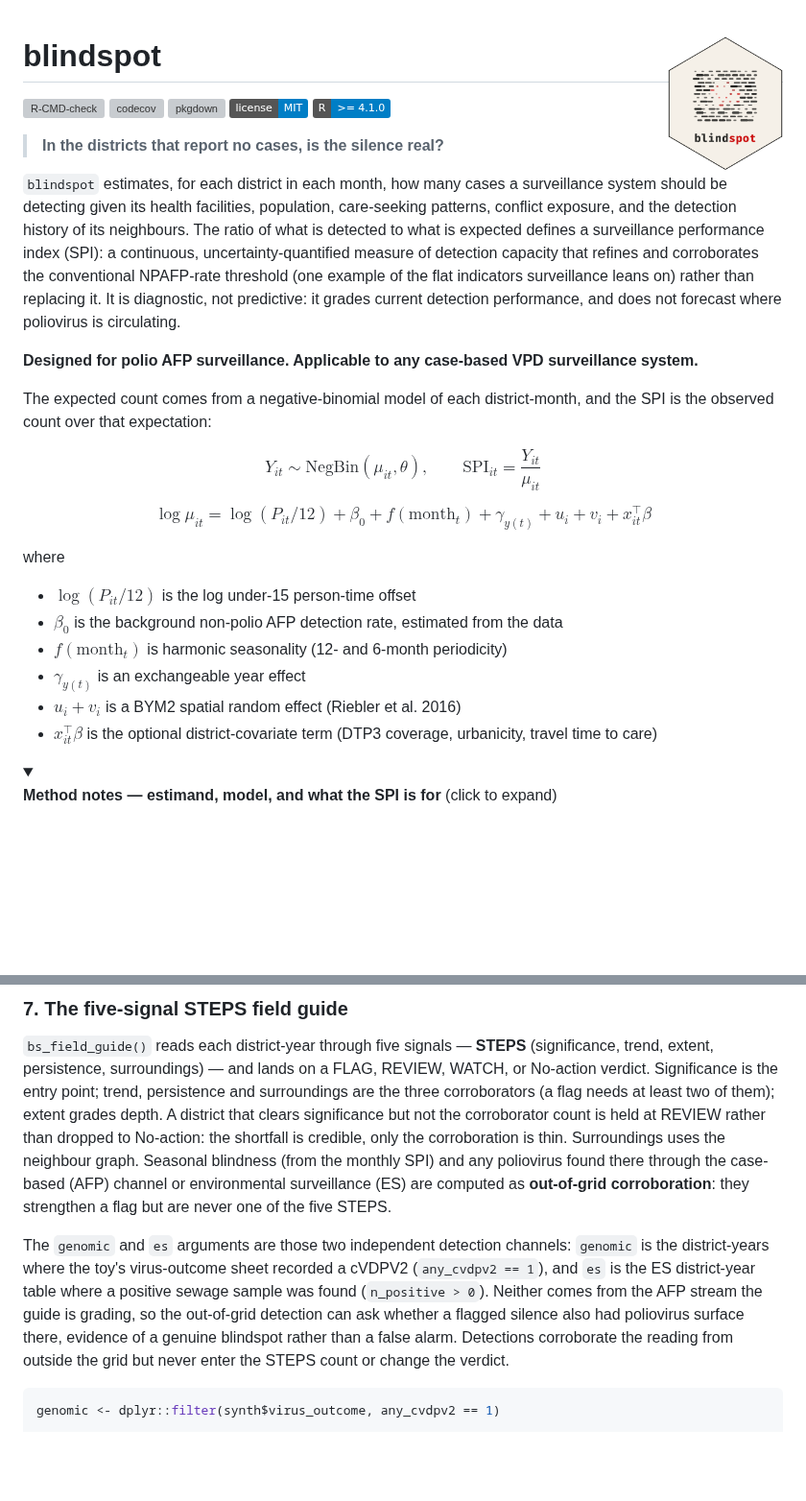
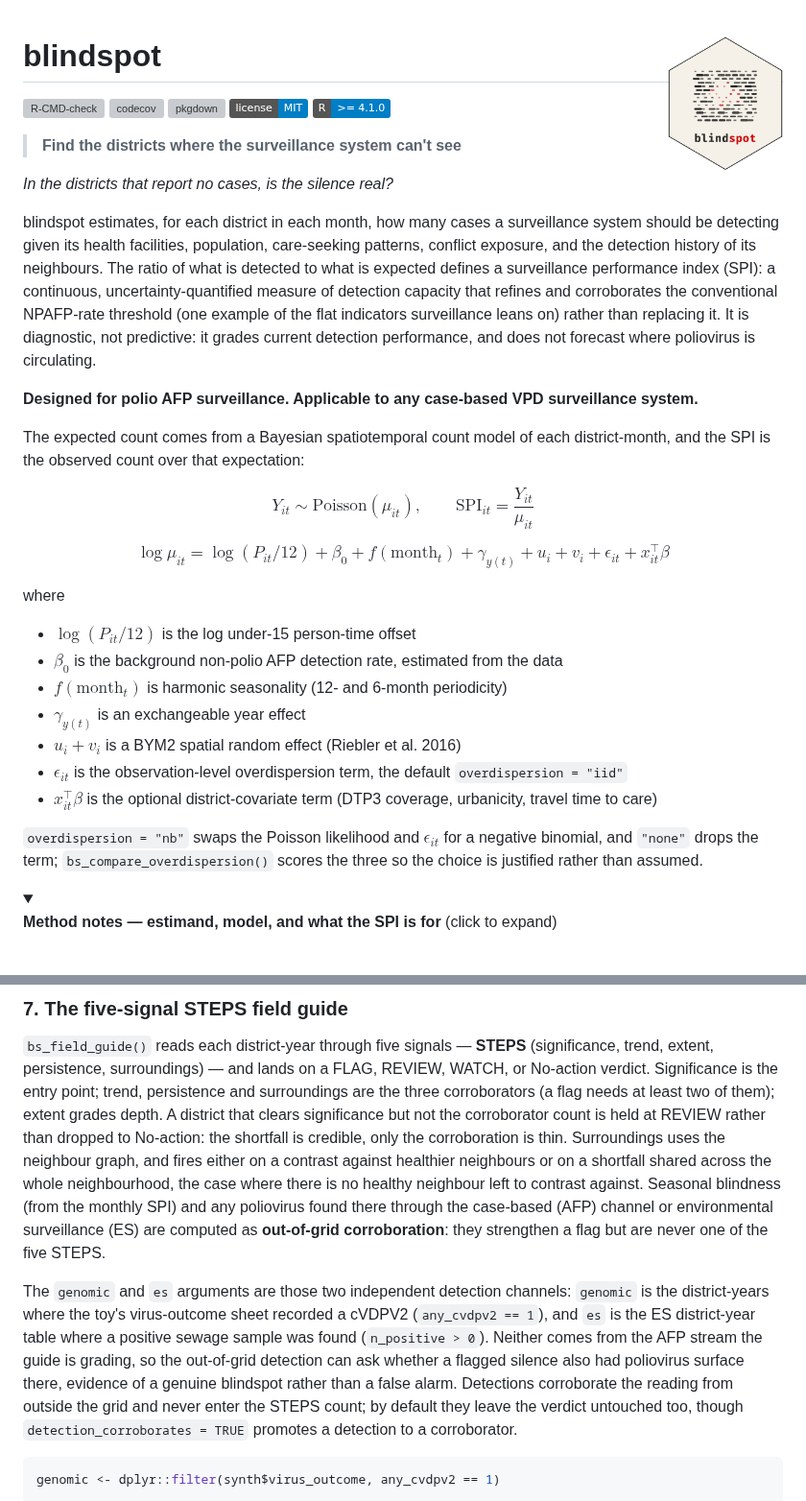
Before and after one commit to truenomad/spi, a Markdown page: README.md, 2 parts joined by grey strips. Shown at 96% size. Rendered like a GitHub page; folded sections open; badges without logos; blank space fills up the shorter version; grey boxes are pictures that could not be loaded.

````diff
--- a/README.md
+++ b/README.md
@@ -1,3 +1,4 @@
+
 <!-- README.md is generated from README.Rmd. Please edit that file, then run
      `devtools::build_readme()` (or knit) to regenerate README.md. -->
 
@@ -10,14 +11,16 @@
 [![pkgdown](https://github.com/truenomad/blindspot/actions/workflows/pkgdown.yaml/badge.svg)](https://github.com/truenomad/blindspot/actions/workflows/pkgdown.yaml)
 [![License:
 MIT](https://img.shields.io/badge/license-MIT-blue.svg)](https://opensource.org/licenses/MIT)
-[![R >=
+[![R \>=
 4.1.0](https://img.shields.io/badge/R-%3E%3D%204.1.0-blue.svg)](https://cran.r-project.org/)
 
 <!-- badges: end -->
 
-> **In the districts that report no cases, is the silence real?**
+> **Find the districts where the surveillance system can't see**
 
-`blindspot` estimates, for each district in each month, how many cases a
+*In the districts that report no cases, is the silence real?*
+
+blindspot estimates, for each district in each month, how many cases a
 surveillance system should be detecting given its health facilities,
 population, care-seeking patterns, conflict exposure, and the detection
 history of its neighbours. The ratio of what is detected to what is
@@ -31,15 +34,16 @@ does not forecast where poliovirus is circulating.
 **Designed for polio AFP surveillance. Applicable to any case-based VPD
 surveillance system.**
 
-The expected count comes from a negative-binomial model of each
-district-month, and the SPI is the observed count over that expectation:
+The expected count comes from a Bayesian spatiotemporal count model of
+each district-month, and the SPI is the observed count over that
+expectation:
 
 $$
-Y_{it} \sim \text{NegBin}(\mu_{it}, \theta), \qquad \text{SPI}_{it} = \frac{Y_{it}}{\mu_{it}}
+Y_{it} \sim \text{Poisson}(\mu_{it}), \qquad \text{SPI}_{it} = \frac{Y_{it}}{\mu_{it}}
 $$
 
 $$
-\log \mu_{it} = \log(P_{it}/12) + \beta_0 + f(\text{month}_t) + \gamma_{y(t)} + u_i + v_i + x_{it}^{\top}\beta
+\log \mu_{it} = \log(P_{it}/12) + \beta_0 + f(\text{month}_t) + \gamma_{y(t)} + u_i + v_i + \epsilon_{it} + x_{it}^{\top}\beta
 $$
 
 where
@@ -51,8 +55,15 @@ where
   periodicity)
 - $\gamma_{y(t)}$ is an exchangeable year effect
 - $u_i + v_i$ is a BYM2 spatial random effect (Riebler et al. 2016)
+- $\epsilon_{it}$ is the observation-level overdispersion term, the
+  default `overdispersion = "iid"`
 - $x_{it}^{\top}\beta$ is the optional district-covariate term (DTP3
   coverage, urbanicity, travel time to care)
+
+`overdispersion = "nb"` swaps the Poisson likelihood and $\epsilon_{it}$
+for a negative binomial, and `"none"` drops the term;
+`bs_compare_overdispersion()` scores the three so the choice is
+justified rather than assumed.
 
 <details>
 
@@ -60,7 +71,6 @@ where
 
 <b>Method notes — estimand, model, and what the SPI is for</b> (click to
 expand)
-
 </summary>
 
 <br>
@@ -464,12 +490,14 @@ the entry point; trend, persistence and surroundings are the three
 corroborators (a flag needs at least two of them); extent grades depth.
 A district that clears significance but not the corroborator count is
 held at REVIEW rather than dropped to No-action: the shortfall is
-credible, only the corroboration is thin. Surroundings
-uses the neighbour graph. Seasonal blindness (from the monthly SPI) and
-any poliovirus found there through the case-based (AFP) channel or
-environmental surveillance (ES) are computed as **out-of-grid
-corroboration**: they strengthen a flag but are never one of the five
-STEPS.
+credible, only the corroboration is thin. Surroundings uses the
+neighbour graph, and fires either on a contrast against healthier
+neighbours or on a shortfall shared across the whole neighbourhood, the
+case where there is no healthy neighbour left to contrast against.
+Seasonal blindness (from the monthly SPI) and any poliovirus found there
+through the case-based (AFP) channel or environmental surveillance (ES)
+are computed as **out-of-grid corroboration**: they strengthen a flag
+but are never one of the five STEPS.
 
 The `genomic` and `es` arguments are those two independent detection
 channels: `genomic` is the district-years where the toy's virus-outcome
@@ -479,9 +507,11 @@ district-year table where a positive sewage sample was found
 grading, so the out-of-grid detection can ask whether a flagged silence
 also had poliovirus surface there, evidence of a genuine blindspot
 rather than a false alarm. Detections corroborate the reading from
-outside the grid but never enter the STEPS count or change the verdict.
+outside the grid and never enter the STEPS count; by default they leave
+the verdict untouched too, though `detection_corroborates = TRUE`
+promotes a detection to a corroborator.
 
-```r
+``` r
 genomic <- dplyr::filter(synth$virus_outcome, any_cvdpv2 == 1)
 
 fg <- bs_field_guide(
````
Also changed, not shown: other parts of README.md (+68 -40 lines), man/figures/README-pager.png, 1 other file.
